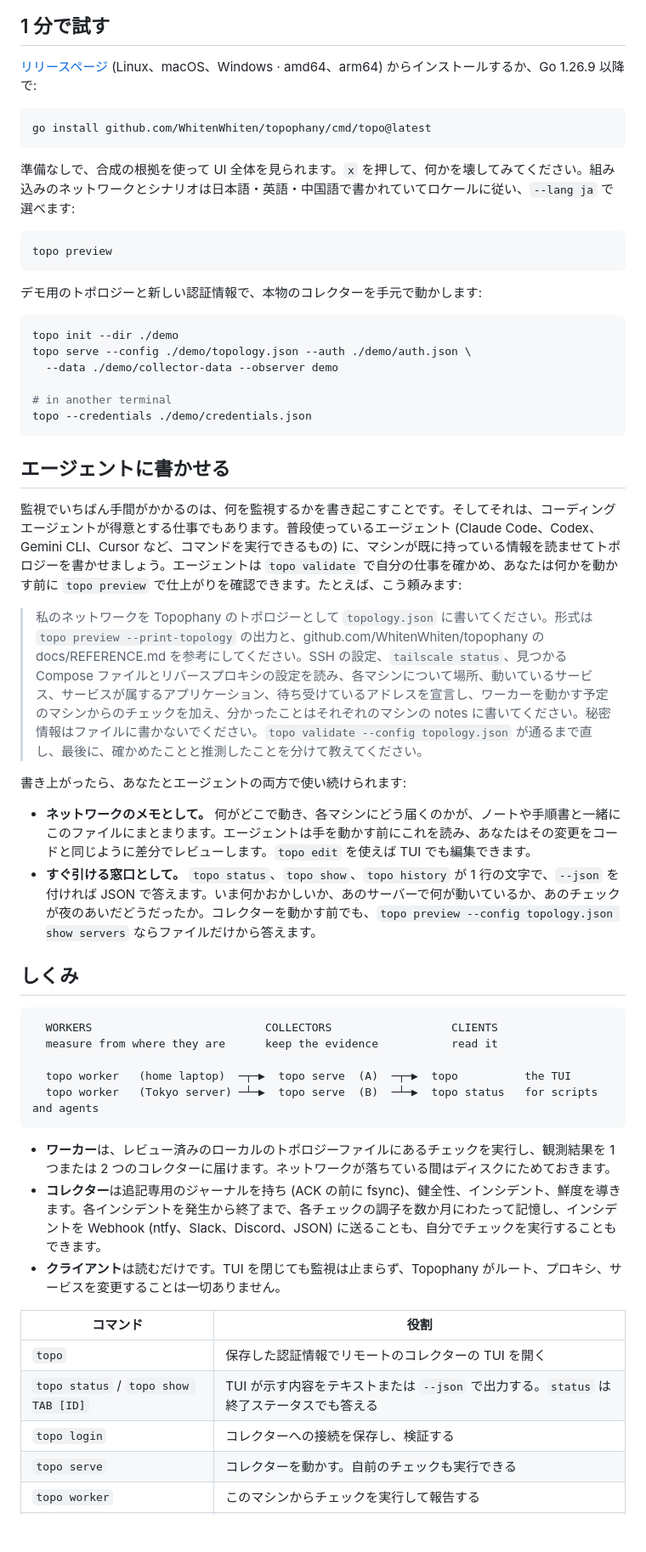
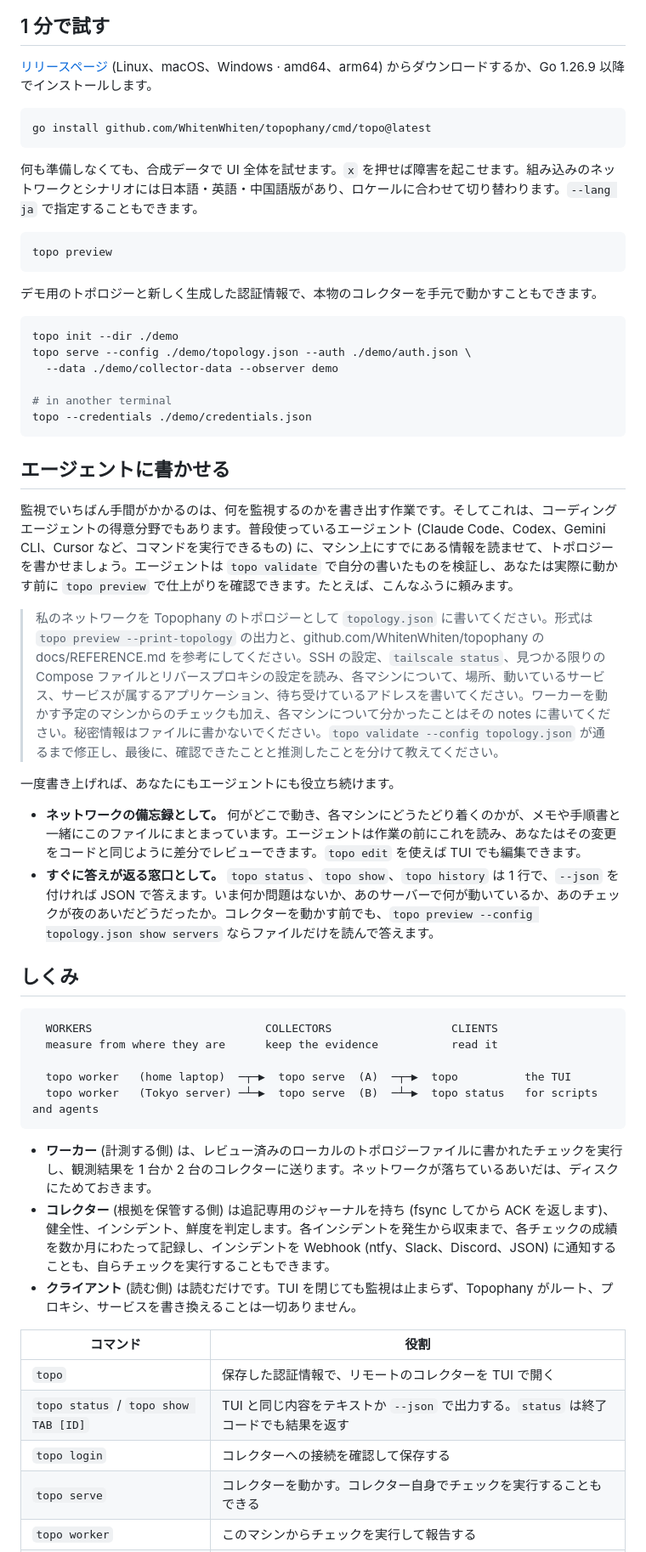
Before and after one commit to Michael-YS/topophany, a Markdown page: README.ja.md, the part around one of its changes. Shown at 85% size. Rendered like a GitHub page; blank space fills up the shorter version.

````diff
--- a/README.ja.md
+++ b/README.ja.md
@@ -45,19 +45,19 @@
 
 ## 1 分で試す
 
-[リリースページ](https://github.com/WhitenWhiten/topophany/releases) (Linux、macOS、Windows · amd64、arm64) からインストールするか、Go 1.26.9 以降で:
+[リリースページ](https://github.com/WhitenWhiten/topophany/releases) (Linux、macOS、Windows · amd64、arm64) からダウンロードするか、Go 1.26.9 以降でインストールします。
 
 ```sh
 go install github.com/WhitenWhiten/topophany/cmd/topo@latest
 ```
 
-準備なしで、合成の根拠を使って UI 全体を見られます。`x` を押して、何かを壊してみてください。組み込みのネットワークとシナリオは日本語・英語・中国語で書かれていてロケールに従い、`--lang ja` で選べます:
+何も準備しなくても、合成データで UI 全体を試せます。`x` を押せば障害を起こせます。組み込みのネットワークとシナリオには日本語・英語・中国語版があり、ロケールに合わせて切り替わります。`--lang ja` で指定することもできます。
 
 ```sh
 topo preview
 ```
 
-デモ用のトポロジーと新しい認証情報で、本物のコレクターを手元で動かします:
+デモ用のトポロジーと新しく生成した認証情報で、本物のコレクターを手元で動かすこともできます。
 
 ```sh
 topo init --dir ./demo
@@ -70,14 +70,14 @@ topo --credentials ./demo/credentials.json
 
 ## エージェントに書かせる
 
-監視でいちばん手間がかかるのは、何を監視するかを書き起こすことです。そしてそれは、コーディングエージェントが得意とする仕事でもあります。普段使っているエージェント (Claude Code、Codex、Gemini CLI、Cursor など、コマンドを実行できるもの) に、マシンが既に持っている情報を読ませてトポロジーを書かせましょう。エージェントは `topo validate` で自分の仕事を確かめ、あなたは何かを動かす前に `topo preview` で仕上がりを確認できます。たとえば、こう頼みます:
+監視でいちばん手間がかかるのは、何を監視するのかを書き出す作業です。そしてこれは、コーディングエージェントの得意分野でもあります。普段使っているエージェント (Claude Code、Codex、Gemini CLI、Cursor など、コマンドを実行できるもの) に、マシン上にすでにある情報を読ませて、トポロジーを書かせましょう。エージェントは `topo validate` で自分の書いたものを検証し、あなたは実際に動かす前に `topo preview` で仕上がりを確認できます。たとえば、こんなふうに頼みます。
 
-> 私のネットワークを Topophany のトポロジーとして `topology.json` に書いてください。形式は `topo preview --print-topology` の出力と、github.com/WhitenWhiten/topophany の docs/REFERENCE.md を参考にしてください。SSH の設定、`tailscale status`、見つかる Compose ファイルとリバースプロキシの設定を読み、各マシンについて場所、動いているサービス、サービスが属するアプリケーション、待ち受けているアドレスを宣言し、ワーカーを動かす予定のマシンからのチェックを加え、分かったことはそれぞれのマシンの notes に書いてください。秘密情報はファイルに書かないでください。`topo validate --config topology.json` が通るまで直し、最後に、確かめたことと推測したことを分けて教えてください。
+> 私のネットワークを Topophany のトポロジーとして `topology.json` に書いてください。形式は `topo preview --print-topology` の出力と、github.com/WhitenWhiten/topophany の docs/REFERENCE.md を参考にしてください。SSH の設定、`tailscale status`、見つかる限りの Compose ファイルとリバースプロキシの設定を読み、各マシンについて、場所、動いているサービス、サービスが属するアプリケーション、待ち受けているアドレスを書いてください。ワーカーを動かす予定のマシンからのチェックも加え、各マシンについて分かったことはその notes に書いてください。秘密情報はファイルに書かないでください。`topo validate --config topology.json` が通るまで修正し、最後に、確認できたことと推測したことを分けて教えてください。
 
-書き上がったら、あなたとエージェントの両方で使い続けられます:
+一度書き上げれば、あなたにもエージェントにも役立ち続けます。
 
-- **ネットワークのメモとして。** 何がどこで動き、各マシンにどう届くのかが、ノートや手順書と一緒にこのファイルにまとまります。エージェントは手を動かす前にこれを読み、あなたはその変更をコードと同じように差分でレビューします。`topo edit` を使えば TUI でも編集できます。
-- **すぐ引ける窓口として。** `topo status`、`topo show`、`topo history` が 1 行の文字で、`--json` を付ければ JSON で答えます。いま何かおかしいか、あのサーバーで何が動いているか、あのチェックが夜のあいだどうだったか。コレクターを動かす前でも、`topo preview --config topology.json show servers` ならファイルだけから答えます。
+- **ネットワークの備忘録として。** 何がどこで動き、各マシンにどうたどり着くのかが、メモや手順書と一緒にこのファイルにまとまっています。エージェントは作業の前にこれを読み、あなたはその変更をコードと同じように差分でレビューできます。`topo edit` を使えば TUI でも編集できます。
+- **すぐに答えが返る窓口として。** `topo status`、`topo show`、`topo history` は 1 行で、`--json` を付ければ JSON で答えます。いま何か問題はないか、あのサーバーで何が動いているか、あのチェックが夜のあいだどうだったか。コレクターを動かす前でも、`topo preview --config topology.json show servers` ならファイルだけを読んで答えます。
 
 ## しくみ
 
@@ -89,14 +89,14 @@ topo --credentials ./demo/credentials.json
   topo worker   (Tokyo server) ─┴─▶  topo serve  (B)  ─┴─▶  topo status   for scripts and agents
 ```
 
-- **ワーカー**は、レビュー済みのローカルのトポロジーファイルにあるチェックを実行し、観測結果を 1 つまたは 2 つのコレクターに届けます。ネットワークが落ちている間はディスクにためておきます。
-- **コレクター**は追記専用のジャーナルを持ち (ACK の前に fsync)、健全性、インシデント、鮮度を導きます。各インシデントを発生から終了まで、各チェックの調子を数か月にわたって記憶し、インシデントを Webhook (ntfy、Slack、Discord、JSON) に送ることも、自分でチェックを実行することもできます。
-- **クライアント**は読むだけです。TUI を閉じても監視は止まらず、Topophany がルート、プロキシ、サービスを変更することは一切ありません。
+- **ワーカー** (計測する側) は、レビュー済みのローカルのトポロジーファイルに書かれたチェックを実行し、観測結果を 1 台か 2 台のコレクターに送ります。ネットワークが落ちているあいだは、ディスクにためておきます。
+- **コレクター** (根拠を保管する側) は追記専用のジャーナルを持ち (fsync してから ACK を返します)、健全性、インシデント、鮮度を判定します。各インシデントを発生から収束まで、各チェックの成績を数か月にわたって記録し、インシデントを Webhook (ntfy、Slack、Discord、JSON) に通知することも、自らチェックを実行することもできます。
+- **クライアント** (読む側) は読むだけです。TUI を閉じても監視は止まらず、Topophany がルート、プロキシ、サービスを書き換えることは一切ありません。
 
 | コマンド | 役割 |
 |---|---|
-| `topo` | 保存した認証情報でリモートのコレクターの TUI を開く |
-| `topo status` / `topo show TAB [ID]` | TUI が示す内容をテキストまたは `--json` で出力する。`status` は終了ステータスでも答える |
-| `topo login` | コレクターへの接続を保存し、検証する |
-| `topo serve` | コレクターを動かす。自前のチェックも実行できる |
+| `topo` | 保存した認証情報で、リモートのコレクターを TUI で開く |
+| `topo status` / `topo show TAB [ID]` | TUI と同じ内容をテキストか `--json` で出力する。`status` は終了コードでも結果を返す |
+| `topo login` | コレクターへの接続を確認して保存する |
+| `topo serve` | コレクターを動かす。コレクター自身でチェックを実行することもできる |
 | `topo worker` | このマシンからチェックを実行して報告する |
````
Also changed, not shown: other parts of README.ja.md (+40 -39 lines), README.md (+18 -17 lines), README.zh.md (+47 -46 lines).
